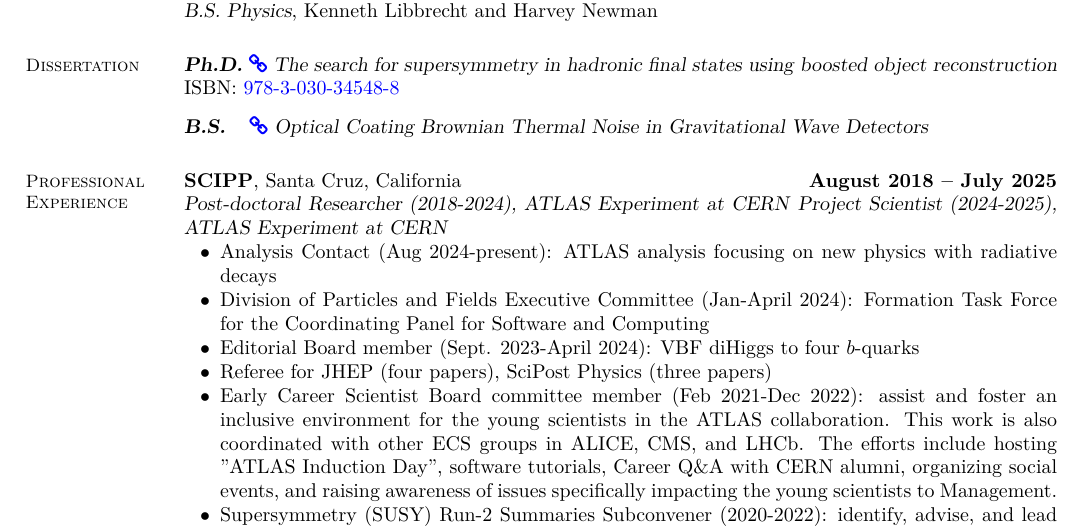
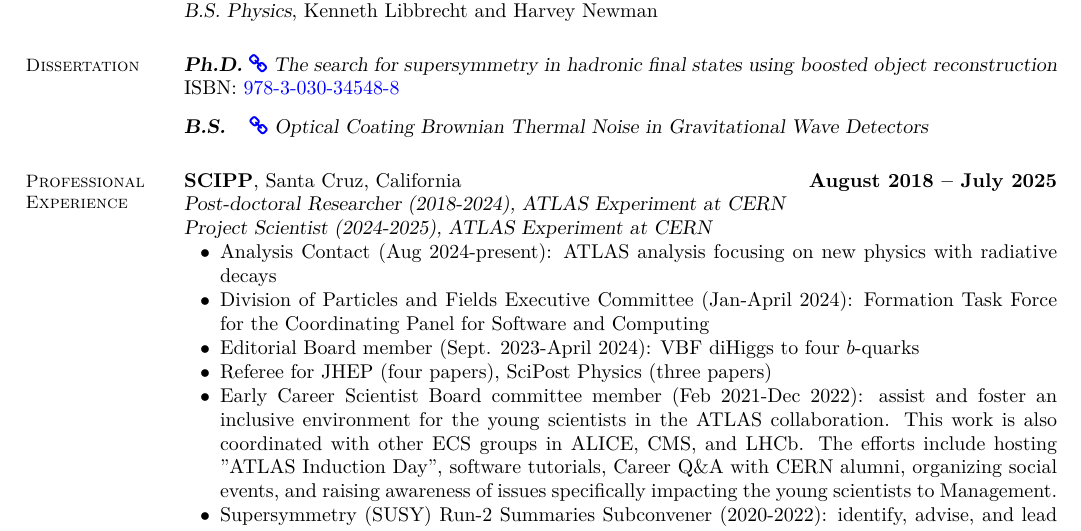
Before and after one commit to kratsg/cv, a LaTeX CV (cv_GiordonStark.tex): part of page 1 of 10, cut so that both start at the same text. Compiled offline with XeLaTeX.

Commit message:
add onto two lines

```diff
--- a/cv_GiordonStark.tex
+++ b/cv_GiordonStark.tex
@@ -88,7 +88,7 @@
 \section{\mysidestyle Professional\\Experience}
 
 \textbf{SCIPP}, Santa Cruz, California \hfill \textbf{August 2018 -- July 2025}\\
-\textsl{Post-doctoral Researcher (2018-2024), ATLAS Experiment at CERN}
+\textsl{Post-doctoral Researcher (2018-2024), ATLAS Experiment at CERN}\\
 \textsl{Project Scientist (2024-2025), ATLAS Experiment at CERN}
 \begin{list2}
   \item Analysis Contact (Aug 2024-present): ATLAS analysis focusing on new physics with radiative decays
```
